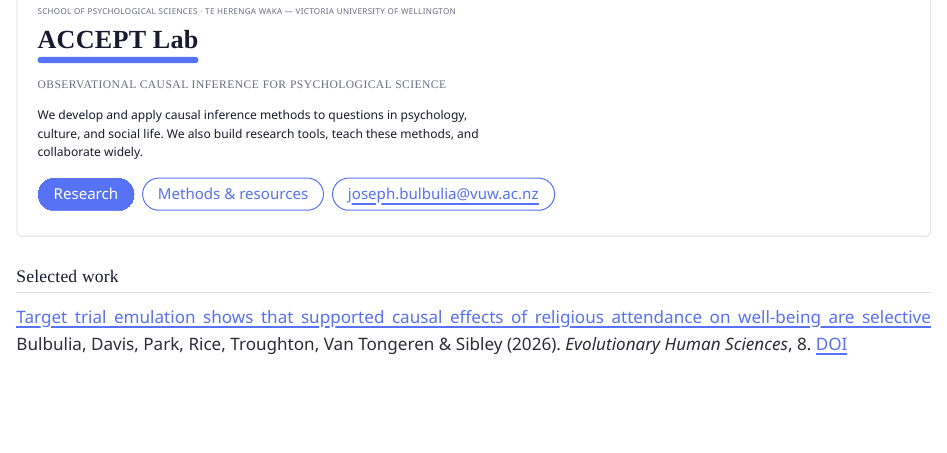
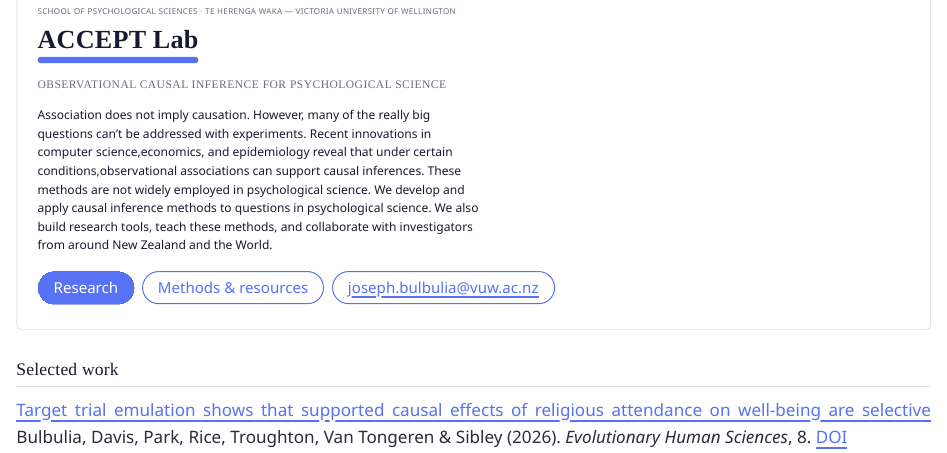
Before and after one commit to go-bayes/accept, a Quarto document (index.qmd): the page in a window 1100 px wide, from 140 px down. Rendered offline with R 4.5, knitr and Pandoc in place of Quarto, with nearby package versions.

Commit message:
update lab site

```diff
--- a/index.qmd
+++ b/index.qmd
@@ -8,7 +8,7 @@ toc: false
 <p class="hero-affiliation">School of Psychological Sciences · Te Herenga Waka — Victoria University of Wellington</p>
 <h1 class="hero-title">ACCEPT Lab</h1>
 <p class="hero-descriptor">Observational causal inference for psychological science</p>
-<p class="hero-lede">We develop and apply causal inference methods to questions in psychology, culture, and social life. We also build research tools, teach these methods, and collaborate widely.</p>
+<p class="hero-lede">Association does not imply causation. However, many of the really big questions can't be addressed with experiments. Recent innovations in computer science,economics, and epidemiology reveal that under certain conditions,observational associations can support causal inferences. These methods are not widely employed in psychological science. We develop and apply causal inference methods to questions in psychological science. We also build research tools, teach these methods, and collaborate with investigators from around New Zealand and the World.</p>
 <div class="hero-actions">
 <a href="research.qmd" class="btn btn-primary">Research</a>
 <a href="resources.qmd" class="btn btn-secondary">Methods & resources</a>
```
Also changed, not shown: docs/search.json, 2 other files.
